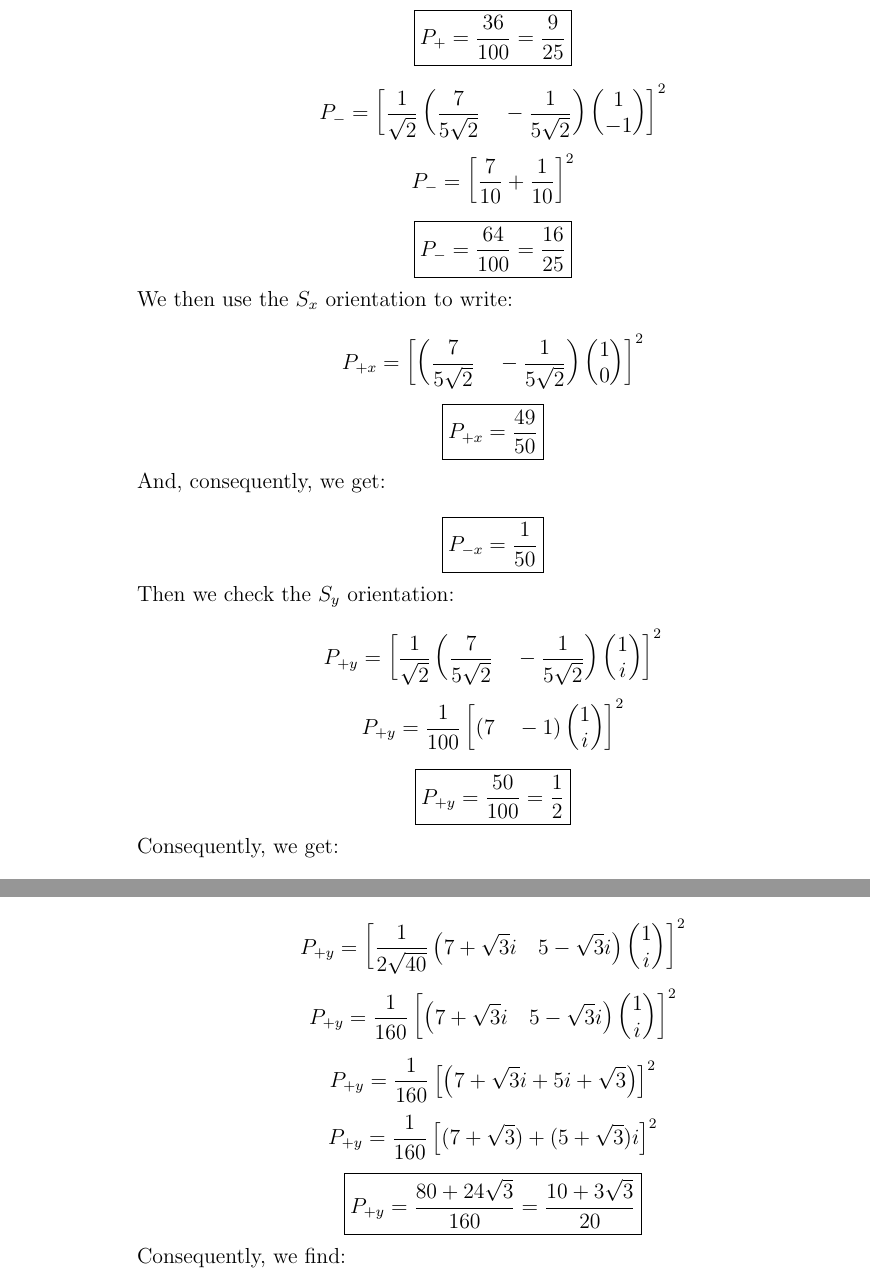
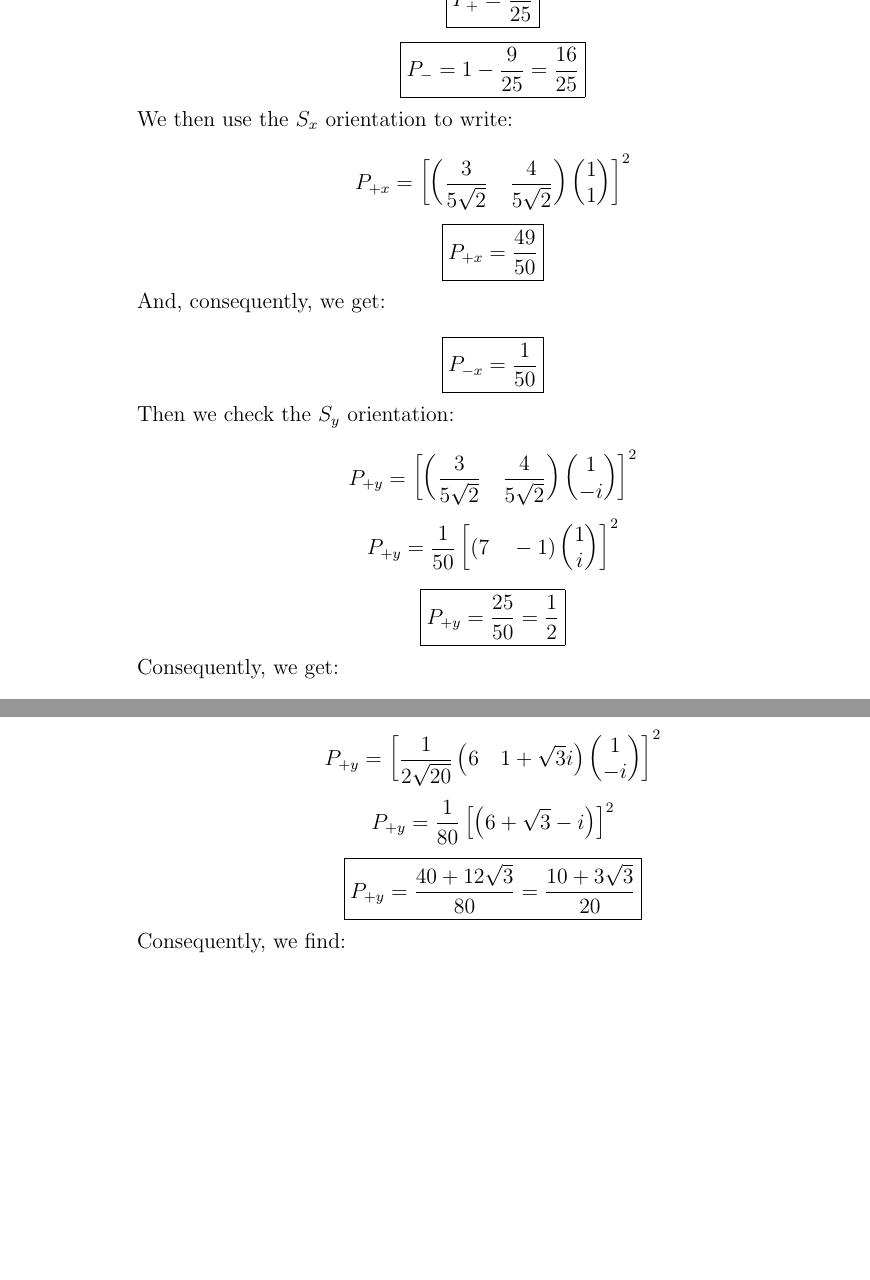
Before and after one commit to MDBrodskiy/Quantum_Mechanics, a LaTeX problem sheet (Homework/HW1.tex): two parts of pages 6 and 8 of 13 before the commit and two parts of pages 6 and 8 of 12 after it, joined at a grey line, cut at the place of the change, the shorter picture padded with empty space. The pictures show the PDF file Homework/HW1.pdf that the author committed with the source.

Commit message:
fixed hw1

```diff
--- a/Homework/HW1.tex
+++ b/Homework/HW1.tex
@@ -118,9 +118,9 @@
 
             We then check the $S_y$ orientation to get:
 
-            $$P_{+y}=\Big|\frac{1}{\sqrt{2}}(\bra{+}+i\bra{-})\frac{1}{\sqrt{5}}(\ket{+}+2i\ket{-})\Big|^2$$
-            $$P_{+y}=\frac{1}{10}\Big|\braket{+}-2\braket{-}\Big|^2$$
-            $$\boxed{P_{+y}=\frac{1}{10}}$$
+            $$P_{+y}=\Big|\frac{1}{\sqrt{2}}(\bra{+}+i\bra{-})\frac{1}{\sqrt{5}}(\ket{+}-2i\ket{-})\Big|^2$$
+            $$P_{+y}=\frac{1}{10}\Big|\braket{+}+2\braket{-}\Big|^2$$
+            $$\boxed{P_{+y}=\frac{9}{10}}$$
 
             And, consequently:
 
@@ -150,13 +150,13 @@
 
             Finally, we check the $S_y$ orientation to get:
 
-            $$P_{+y}=\Big|\frac{1}{\sqrt{2}}(\bra{+}+i\bra{-})\frac{1}{\sqrt{10}}(3\ket{+}+e^{\frac{\pi i}{3}}\ket{-})\Big|^2$$
-            $$P_{+y}=\frac{1}{20}\Big|(\bra{+}+i\bra{-})\left( 3\ket{+}+\left( \frac{1}{2}+\frac{\sqrt{3}}{2}i \right)\ket{-} \right)\Big|^2$$
-            $$\boxed{P_{+y}=\frac{10-3\sqrt{3}}{20}}$$
+            $$P_{+y}=\Big|\frac{1}{\sqrt{2}}(\bra{+}-i\bra{-})\frac{1}{\sqrt{10}}(3\ket{+}+e^{\frac{\pi i}{3}}\ket{-})\Big|^2$$
+            $$P_{+y}=\frac{1}{20}\Big|(\bra{+}-i\bra{-})\left( 3\ket{+}+\left( \frac{1}{2}+\frac{\sqrt{3}}{2}i \right)\ket{-} \right)\Big|^2$$
+            $$\boxed{P_{+y}=\frac{10+3\sqrt{3}}{20}}$$
 
             Consequently, we get:
 
-            $$\boxed{P_{-y}=1-\frac{10-3\sqrt{3}}{20}}=\frac{10+3\sqrt{3}}{20}$$
+            $$\boxed{P_{-y}=1-\frac{10+3\sqrt{3}}{20}}=\frac{10-3\sqrt{3}}{20}$$
 
         \end{enumerate}
 
@@ -184,4 +182,5 @@
-            $$\boxed{\ket{\psi_3}=\frac{1}{2\sqrt{20}}\left( \begin{matrix} 7+\sqrt{3}i\\5-\sqrt{3}i\end{matrix} \right)}$$
+            $$\ket{\psi_3}=\frac{3}{\sqrt{10}}\left( \begin{matrix}1\\0\end{matrix} \right)+\left( \frac{1}{2\sqrt{10}}+\frac{\sqrt{3}i}{2\sqrt{10}} \right)\left( \begin{matrix} 0\\1\end{matrix} \right)$$
+            $$\boxed{\ket{\psi_3}=\frac{1}{2\sqrt{10}}\left( \begin{matrix} 6\\1+\sqrt{3}i\end{matrix} \right)}$$
 
         \end{enumerate}
 
@@ -191,17 +190,14 @@
 
           \item Using this, we may write:
 
-            $$P_+=\left[\frac{1}{\sqrt{2}}\left( \dfrac{7}{5\sqrt{2}}\quad -\dfrac{1}{5\sqrt{2}} \right)\left( \begin{matrix} 1\\ 1\end{matrix} \right)\right]^2$$
-            $$P_+=\left[\frac{7}{10}-\frac{1}{10}\right]^2$$
-            $$\boxed{P_+=\frac{36}{100}=\frac{9}{25}}$$
-
-            $$P_-=\left[\frac{1}{\sqrt{2}}\left( \dfrac{7}{5\sqrt{2}}\quad -\dfrac{1}{5\sqrt{2}} \right)\left( \begin{matrix} 1\\ -1\end{matrix} \right)\right]^2$$
-            $$P_-=\left[\frac{7}{10}+\frac{1}{10}\right]^2$$
-            $$\boxed{P_-=\frac{64}{100}=\frac{16}{25}}$$
+            $$P_+=\left[\left( \dfrac{3}{5}\quad \dfrac{4}{5} \right)\left( \begin{matrix} 1\\ 0\end{matrix} \right)\right]^2$$
+            $$P_+=\left[\frac{3}{5}\right]^2$$
+            $$\boxed{P_+=\frac{9}{25}}$$
+            $$\boxed{P_-=1-\frac{9}{25}=\frac{16}{25}}$$
 
             We then use the $S_x$ orientation to write:
 
-            $$P_{+x}=\left[\left( \dfrac{7}{5\sqrt{2}}\quad -\dfrac{1}{5\sqrt{2}} \right)\left( \begin{matrix} 1\\ 0\end{matrix} \right)\right]^2$$
+            $$P_{+x}=\left[\left( \dfrac{3}{5\sqrt{2}}\quad \dfrac{4}{5\sqrt{2}} \right)\left( \begin{matrix} 1\\ 1\end{matrix} \right)\right]^2$$
             $$\boxed{P_{+x}=\frac{49}{50}}$$
 
             And, consequently, we get:
@@ -210,9 +206,9 @@
 
             Then we check the $S_y$ orientation:
 
-            $$P_{+y}=\left[\frac{1}{\sqrt{2}}\left( \dfrac{7}{5\sqrt{2}}\quad -\dfrac{1}{5\sqrt{2}} \right)\left( \begin{matrix} 1\\ i\end{matrix} \right)\right]^2$$
-            $$P_{+y}=\frac{1}{100}\left[\left( 7\quad -1\right)\left( \begin{matrix} 1\\ i\end{matrix} \right)\right]^2$$
-            $$\boxed{P_{+y}=\frac{50}{100}=\frac{1}{2}}$$
+            $$P_{+y}=\left[\left( \dfrac{3}{5\sqrt{2}}\quad \dfrac{4}{5\sqrt{2}} \right)\left( \begin{matrix} 1\\ -i\end{matrix} \right)\right]^2$$
+            $$P_{+y}=\frac{1}{50}\left[\left( 7\quad -1\right)\left( \begin{matrix} 1\\ i\end{matrix} \right)\right]^2$$
+            $$\boxed{P_{+y}=\frac{25}{50}=\frac{1}{2}}$$
 
             Consequently, we get:
 
@@ -228,9 +219,11 @@
-            $$P_-=\left[\frac{|4i|}{\sqrt{20}}\right]^2$$
-            $$\boxed{P_-=\frac{16}{20}=\frac{4}{5}}$$
+            $$P_+=\left[\frac{1}{\sqrt{5}}\left( 1 \quad 2i \right)\left( \begin{matrix} 1\\ 0\end{matrix} \right)\right]^2$$
+            $$P_+=\left[\frac{1}{\sqrt{5}}\right]^2$$
+            $$\boxed{P_+=\frac{1}{5}}$$
+            $$\boxed{P_-=1-\frac{1}{5}=\frac{4}{5}}$$
 
             We then check the $S_x$ direction:
 
-            $$P_{+x}=\frac{1}{10}\left[\left( 1+2i \quad 1-2i \right)\left( \begin{matrix} 1\\ 0\end{matrix} \right)\right]^2$$
+            $$P_{+x}=\frac{1}{10}\left[\left( 1 \quad 2i \right)\left( \begin{matrix} 1\\ 1\end{matrix} \right)\right]^2$$
             $$\boxed{P_{+x}=\frac{5}{10}=\frac{1}{2}}$$
 
             Consequently, we may find:
@@ -239,5 +232,3 @@
 
             Finally, we find the $S_y$ orientation probability:
 
-            $$P_{+y}=\frac{1}{20}\left[\left( 1+2i\quad 1-2i \right)\left( \begin{matrix} 1\\ i\end{matrix} \right)\right]^2$$
-            $$P_{+y}=\frac{1}{20}\left[3+3i\right]^2$$
@@ -245,3 +237,4 @@
+            $$\boxed{P_{+y}=\frac{9}{10}}$$
 
             Consequently, we get:
 
@@ -249,17 +242,13 @@
 
           \item
 
-            $$P_+=\left[\frac{1}{2\sqrt{40}}\left( 7+\sqrt{3}i \quad 5-\sqrt{3}i \right)\left( \begin{matrix} 1\\ 1\end{matrix} \right)\right]^2$$
-            $$P_+=\left[\frac{7}{2\sqrt{40}}+\frac{5}{2\sqrt{40}}\right]^2$$
+            $$P_+=\left[\frac{1}{2\sqrt{10}}\left(6 \quad 1+\sqrt{3}i \right)\left( \begin{matrix} 1\\ 0\end{matrix} \right)\right]^2$$
             $$\boxed{P_+=\frac{36}{40}=\frac{9}{10}}$$
-
-            $$P_+=\left[\frac{1}{2\sqrt{40}}\left( 7+\sqrt{3}i \quad 5-\sqrt{3}i \right)\left( \begin{matrix} 1\\ -1\end{matrix} \right)\right]^2$$
-            $$P_-=\left[\frac{|2+2\sqrt{3}i|}{\sqrt{40}}\right]^2$$
-            $$\boxed{P_-=\frac{4}{40}=\frac{1}{10}}$$
+            $$\boxed{P_-=1-\frac{9}{10}=\frac{1}{10}}$$
 
             We then check the $S_x$ orientation probability:
 
-            $$P_{+x}=\frac{1}{80}\left[\left( 7+\sqrt{3}i \quad 5-\sqrt{3}i \right)\left( \begin{matrix} 1\\ 0\end{matrix} \right)\right]^2$$
+            $$P_{+x}=\frac{1}{80}\left[\left( 6 \quad 1+\sqrt{3}i \right)\left( \begin{matrix} 1\\ 1\end{matrix} \right)\right]^2$$
             $$\boxed{P_{+x}=\frac{52}{80}=\frac{13}{20}}$$
 
             Consequently, we find:
@@ -268,15 +257,13 @@
 
             We then find the $S_y$ orientation:
 
-            $$P_{+y}=\left[\frac{1}{2\sqrt{40}}\left( 7+\sqrt{3}i \quad 5-\sqrt{3}i \right)\left( \begin{matrix} 1\\ i\end{matrix} \right)\right]^2$$
-            $$P_{+y}=\frac{1}{160}\left[\left( 7+\sqrt{3}i \quad 5-\sqrt{3}i \right)\left( \begin{matrix} 1\\ i\end{matrix} \right)\right]^2$$
-            $$P_{+y}=\frac{1}{160}\left[\left( 7+\sqrt{3}i +5i+\sqrt{3} \right)\right]^2$$
-            $$P_{+y}=\frac{1}{160}\left[(7+\sqrt{3})+(5+\sqrt{3})i\right]^2$$
-            $$\boxed{P_{+y}=\frac{80+24\sqrt{3}}{160}=\frac{10+3\sqrt{3}}{20}}$$
+            $$P_{+y}=\left[\frac{1}{2\sqrt{20}}\left( 6 \quad 1+\sqrt{3}i \right)\left( \begin{matrix} 1\\ -i\end{matrix} \right)\right]^2$$
+            $$P_{+y}=\frac{1}{80}\left[\left( 6 +\sqrt{3} -i \right)\right]^2$$
+            $$\boxed{P_{+y}=\frac{40+12\sqrt{3}}{80}=\frac{10+3\sqrt{3}}{20}}$$
 
             Consequently, we find:
 
-            $$\boxed{P_{+y}=1-\frac{80+24\sqrt{3}}{160}=\frac{10-3\sqrt{3}}{20}}$$
+            $$\boxed{P_{+y}=1-\frac{40+12\sqrt{3}}{80}=\frac{10-3\sqrt{3}}{20}}$$
 
             We may observe that whether bra-ket notation or matrix form is used, the probability remains the same.
 
@@ -397,5 +384,3 @@
 
             We then check the $y$ orientation, which gives us:
 
-            $$P_{+y}=\frac{1}{50}\Big| (1\quad i)\left( \begin{matrix} 4\\3i \end{matrix} \right)\Big|^2$$
-            $$\boxed{P_{+y}=\frac{1}{50}}$$
@@ -423,3 +409,4 @@
+            $$\boxed{P_{+y}=\frac{1}{50}}$$
 
             Consequently, we may get:
 
@@ -442,3 +428,4 @@
+            $$\boxed{P_{+y}=\frac{1}{50}}$$
 
             Consequently, we may get:
 
```
Also changed, not shown: Homework/HW1.pdf, Homework/HW1.tex (44 more changed lines).
